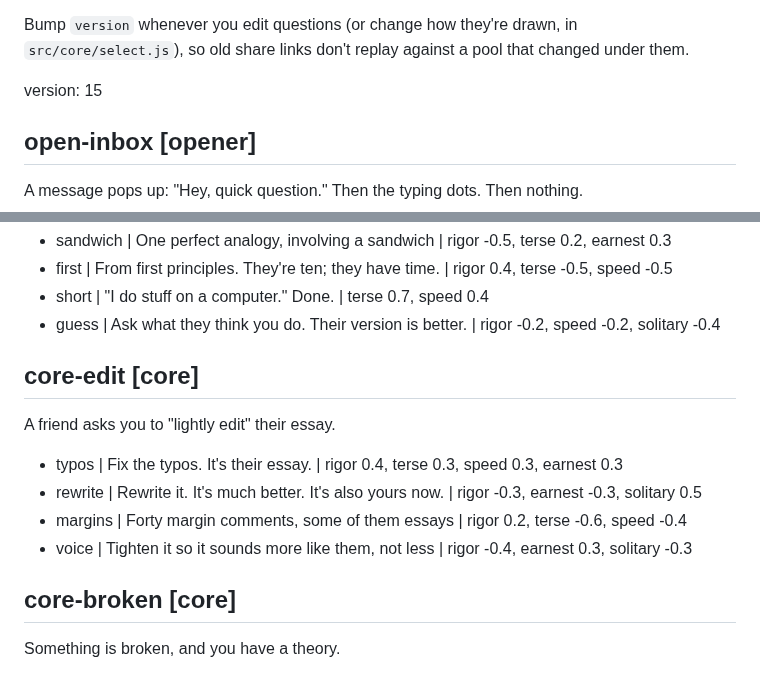
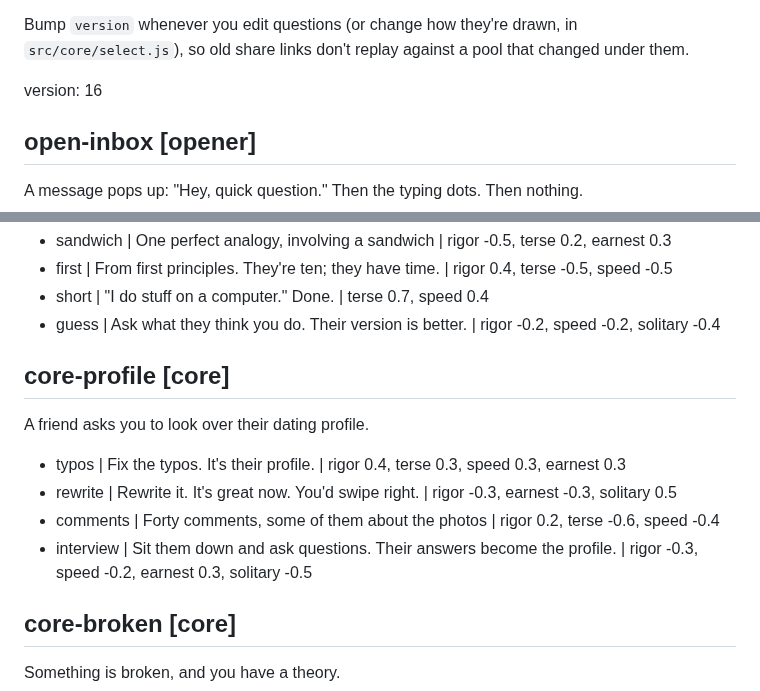
Before and after one commit to econchick/which-model-are-you, a Markdown page: content/questions.md, 2 parts joined by grey strips. Drawn GitHub-style.

Commit message:
Swap the essay edit for a friend's dating profile
Keeps the question about whose voice it is, without echoing the slides
opener. Question pool bumped to version 16.

Co-Authored-By: Claude Opus 5.5 <noreply@anthropic.com>

```diff
--- a/content/questions.md
+++ b/content/questions.md
@@ -29,7 +29,7 @@ Bump `version` whenever you edit questions (or change how they're drawn, in
 `src/core/select.js`), so old share links don't replay against a pool that
 changed under them.
 
-version: 15
+version: 16
 
 <!-- Openers — question 1. Easy to answer, sets the tone. -->
 
@@ -115,13 +115,13 @@ Explain what you do to a ten-year-old.
 - short | "I do stuff on a computer." Done. | terse 0.7, speed 0.4
 - guess | Ask what they think you do. Their version is better. | rigor -0.2, speed -0.2, solitary -0.4
 
-## core-edit [core]
-A friend asks you to "lightly edit" their essay.
+## core-profile [core]
+A friend asks you to look over their dating profile.
 
-- typos | Fix the typos. It's their essay. | rigor 0.4, terse 0.3, speed 0.3, earnest 0.3
-- rewrite | Rewrite it. It's much better. It's also yours now. | rigor -0.3, earnest -0.3, solitary 0.5
-- margins | Forty margin comments, some of them essays | rigor 0.2, terse -0.6, speed -0.4
-- voice | Tighten it so it sounds more like them, not less | rigor -0.4, earnest 0.3, solitary -0.3
+- typos | Fix the typos. It's their profile. | rigor 0.4, terse 0.3, speed 0.3, earnest 0.3
+- rewrite | Rewrite it. It's great now. You'd swipe right. | rigor -0.3, earnest -0.3, solitary 0.5
+- comments | Forty comments, some of them about the photos | rigor 0.2, terse -0.6, speed -0.4
+- interview | Sit them down and ask questions. Their answers become the profile. | rigor -0.3, speed -0.2, earnest 0.3, solitary -0.5
 
 ## core-broken [core]
 Something is broken, and you have a theory.
```
